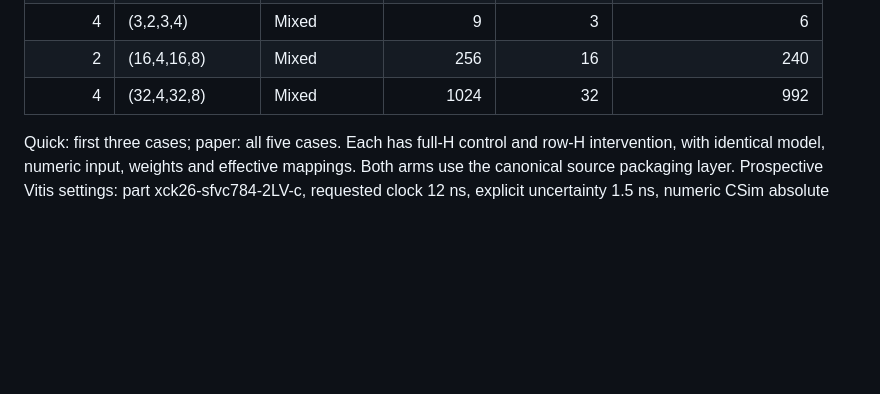
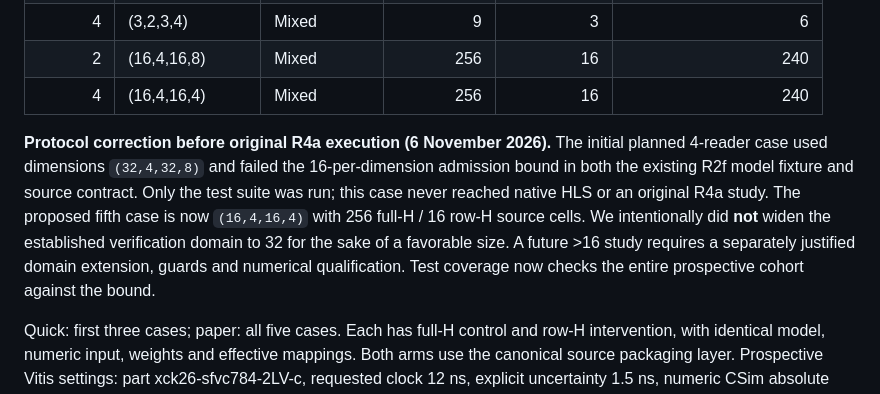
Before and after one commit to umutcanaltin/fpgai_compiler, a Markdown page: paper/compiler_ir/R4A_ROW_RETAINED_MATERIALIZATION_EXPERIMENT_20261106.md, the part around the change. Rendered like a GitHub page; blank space fills up the shorter version.

Commit message:
docs: disclose R4a 32-dimension admission failure and corrected bounded case

```diff
--- a/paper/compiler_ir/R4A_ROW_RETAINED_MATERIALIZATION_EXPERIMENT_20261106.md
+++ b/paper/compiler_ir/R4A_ROW_RETAINED_MATERIALIZATION_EXPERIMENT_20261106.md
@@ -34,7 +34,9 @@ Predeclared profiles (readers, m, k, n, q, mapping):
 | 3 | (2,2,4,4) | Mixed | 8 | 4 | 4 |
 | 4 | (3,2,3,4) | Mixed | 9 | 3 | 6 |
 | 2 | (16,4,16,8) | Mixed | 256 | 16 | 240 |
-| 4 | (32,4,32,8) | Mixed | 1024 | 32 | 992 |
+| 4 | (16,4,16,4) | Mixed | 256 | 16 | 240 |
+
+**Protocol correction before original R4a execution (6 November 2026).** The initial planned 4-reader case used dimensions `(32,4,32,8)` and failed the 16-per-dimension admission bound in both the existing R2f model fixture and source contract. Only the test suite was run; this case never reached native HLS or an original R4a study. The proposed fifth case is now `(16,4,16,4)` with 256 full-H / 16 row-H source cells. We intentionally did **not** widen the established verification domain to 32 for the sake of a favorable size. A future >16 study requires a separately justified domain extension, guards and numerical qualification. Test coverage now checks the entire prospective cohort against the bound.
 
 Quick: first three cases; paper: all five cases. Each has full-H control and row-H intervention, with identical model, numeric input, weights and effective mappings. Both arms use the canonical source packaging layer. Prospective Vitis settings: part xck26-sfvc784-2LV-c, requested clock 12 ns, explicit uncertainty 1.5 ns, numeric CSim absolute tolerance 0.02. These are new prospective settings and are not pooled with old R2u (8 ns) or R2i (32 ns) experiments.
 
```
